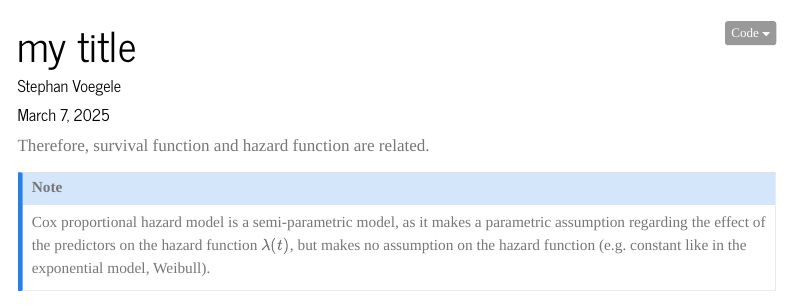
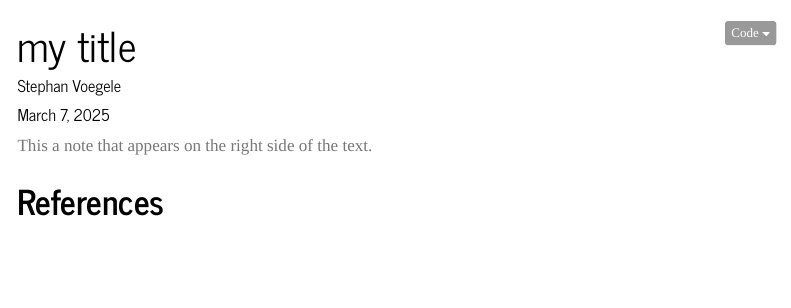
Before and after one commit to Stepanovic99/quarto_template, a Quarto document (quarto_template.qmd): the page in a window 1100 px wide, from its top. Rendered offline with R 4.5, knitr and Pandoc in place of Quarto, with nearby package versions; a font, style sheet, LaTeX package, included part or bibliography that could not be used is replaced or left out; menus at the side of the page are left out.

```diff
--- a/report_template2.qmd
+++ b/quarto_template.qmd
@@ -30,11 +30,7 @@
 
 
 ::: column-margin
-Therefore, survival function and hazard function are related.
-:::
-
-::: callout-note
-Cox proportional hazard model is a semi-parametric model, as it makes a parametric assumption regarding the effect of the predictors on the hazard function $\lambda(t)$, but makes no assumption on the hazard function (e.g. constant like in the exponential model, Weibull).
+This a note that appears on the right side of the text.
 :::
 
 
```
